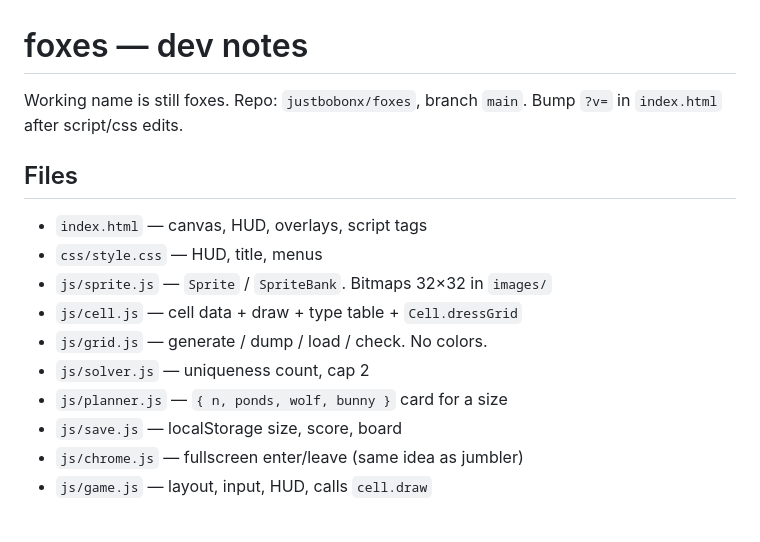
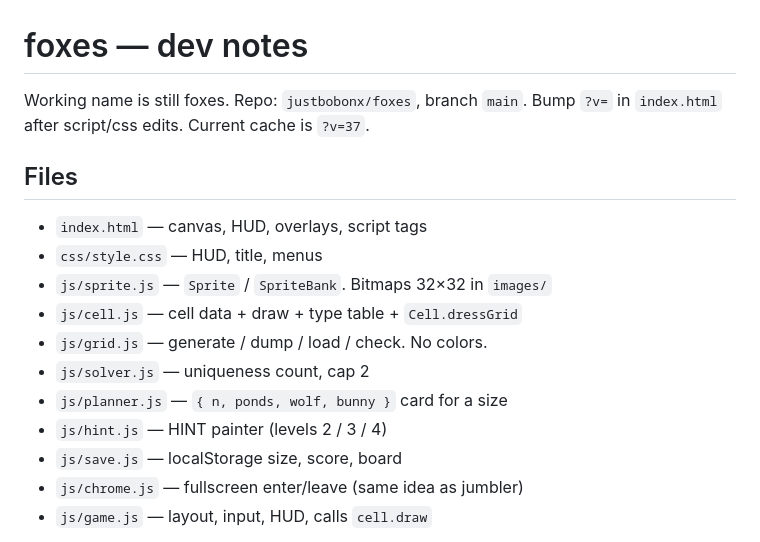
Before and after one commit to justbobonx/dells, a Markdown page: dev_notes.md, the part around one of its changes. Drawn GitHub-style.

```diff
--- a/dev_notes.md
+++ b/dev_notes.md
@@ -1,6 +1,6 @@
 # foxes — dev notes
 
-Working name is still foxes. Repo: `justbobonx/foxes`, branch `main`. Bump `?v=` in `index.html` after script/css edits.
+Working name is still foxes. Repo: `justbobonx/foxes`, branch `main`. Bump `?v=` in `index.html` after script/css edits. Current cache is `?v=37`.
 
 ## Files
 
@@ -11,6 +11,7 @@ Working name is still foxes. Repo: `justbobonx/foxes`, branch `main`. Bump `?v=`
 - `js/grid.js` — generate / dump / load / check. No colors.
 - `js/solver.js` — uniqueness count, cap 2
 - `js/planner.js` — `{ n, ponds, wolf, bunny }` card for a size
+- `js/hint.js` — HINT painter (levels 2 / 3 / 4)
 - `js/save.js` — localStorage size, score, board
 - `js/chrome.js` — fullscreen enter/leave (same idea as jumbler)
 - `js/game.js` — layout, input, HUD, calls `cell.draw`
```
Also changed, not shown: other parts of dev_notes.md (+19 -5 lines).
